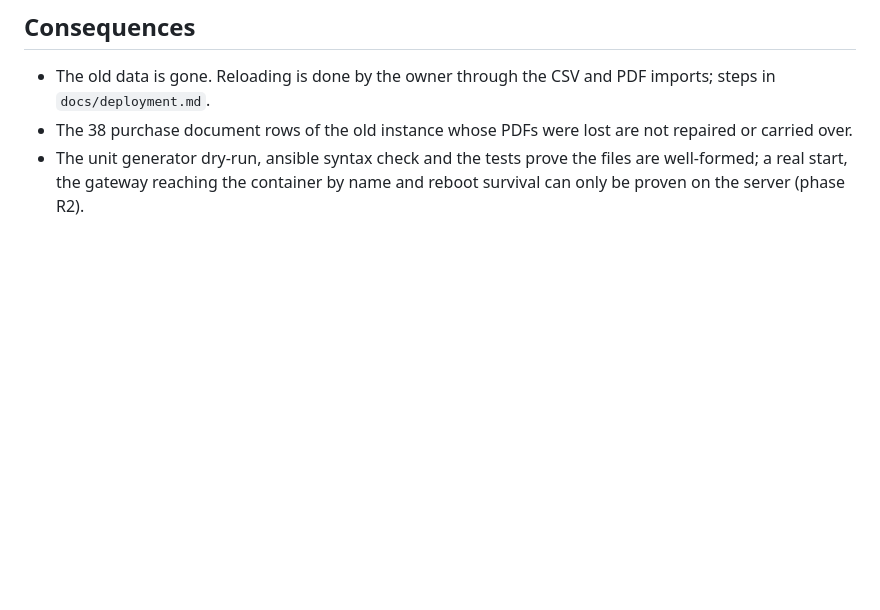
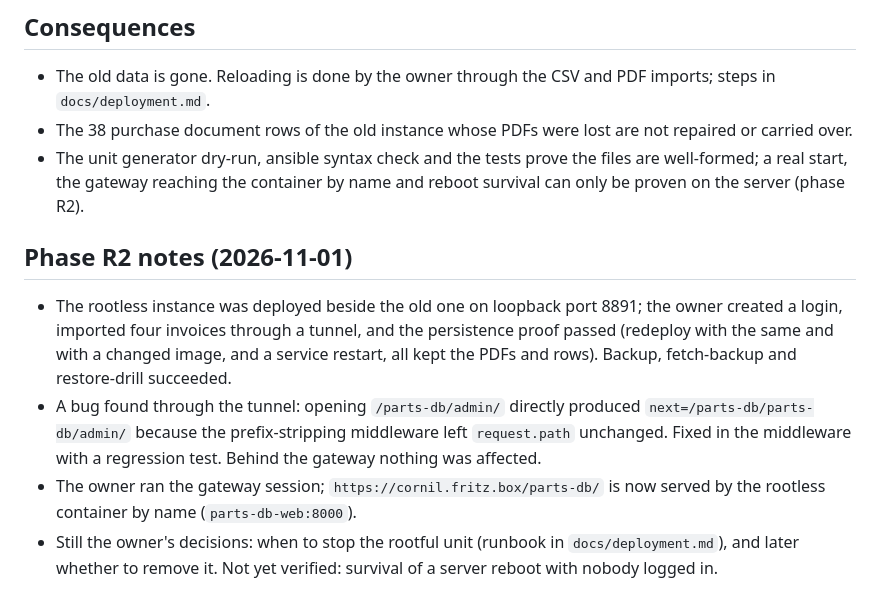
Before and after one commit to SteveMayze/parts-db, a Markdown page: docs/adr/0002-rootless-podman-under-homeapps.md, the part around the change. GitHub-like rendering; blank space fills up the shorter version.

```diff
--- a/docs/adr/0002-rootless-podman-under-homeapps.md
+++ b/docs/adr/0002-rootless-podman-under-homeapps.md
@@ -34,3 +34,9 @@ Only stopping (and later removing) the rootful unit, because it is a root-owned
 - The old data is gone. Reloading is done by the owner through the CSV and PDF imports; steps in `docs/deployment.md`.
 - The 38 purchase document rows of the old instance whose PDFs were lost are not repaired or carried over.
 - The unit generator dry-run, ansible syntax check and the tests prove the files are well-formed; a real start, the gateway reaching the container by name and reboot survival can only be proven on the server (phase R2).
+
+## Phase R2 notes (2026-11-01)
+- The rootless instance was deployed beside the old one on loopback port 8891; the owner created a login, imported four invoices through a tunnel, and the persistence proof passed (redeploy with the same and with a changed image, and a service restart, all kept the PDFs and rows). Backup, fetch-backup and restore-drill succeeded.
+- A bug found through the tunnel: opening `/parts-db/admin/` directly produced `next=/parts-db/parts-db/admin/` because the prefix-stripping middleware left `request.path` unchanged. Fixed in the middleware with a regression test. Behind the gateway nothing was affected.
+- The owner ran the gateway session; `https://cornil.fritz.box/parts-db/` is now served by the rootless container by name (`parts-db-web:8000`).
+- Still the owner's decisions: when to stop the rootful unit (runbook in `docs/deployment.md`), and later whether to remove it. Not yet verified: survival of a server reboot with nobody logged in.
```
Also changed, not shown: PROJECT_TRACKING.md (+2 -1 lines), docs/deployment.md (+47 -4 lines).
